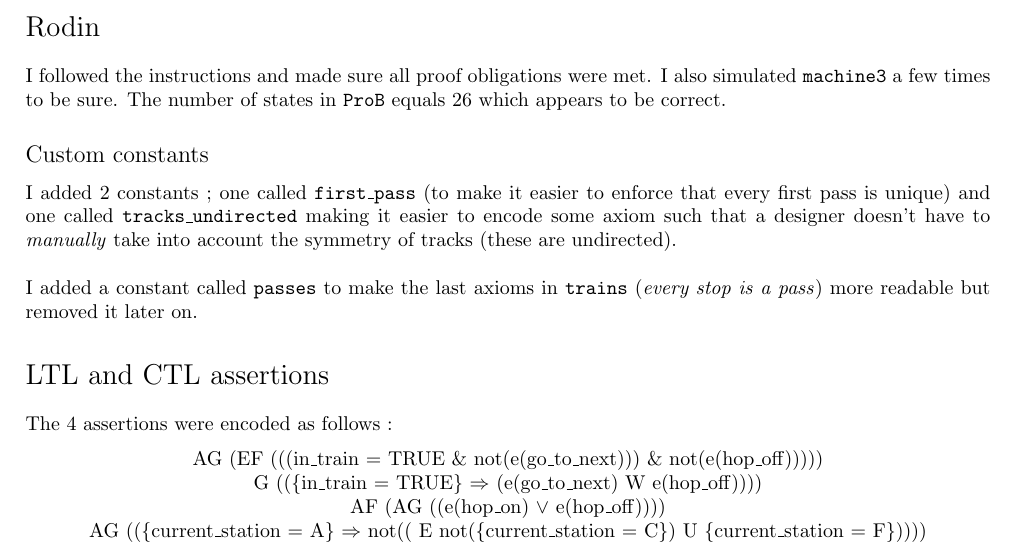
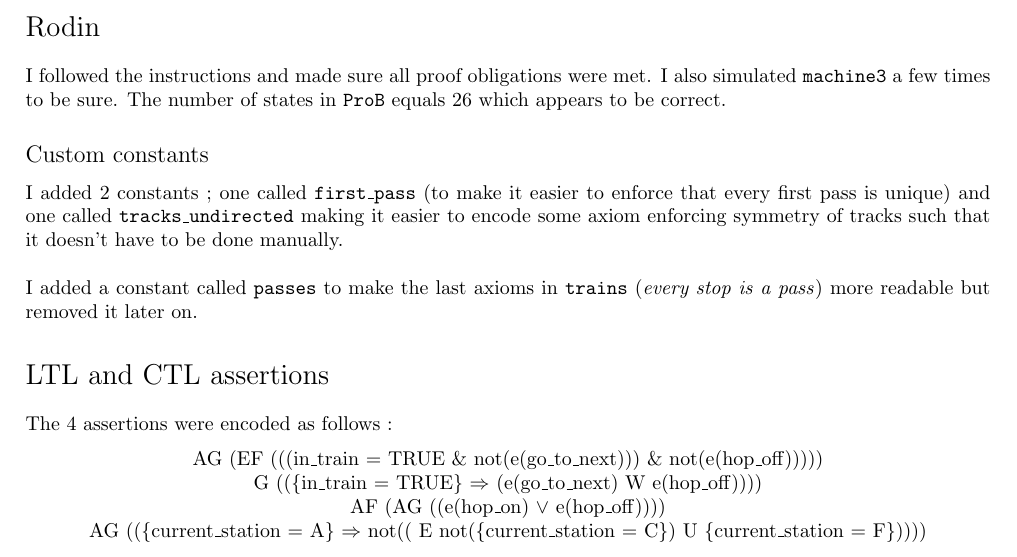
Before and after one commit to BrunoVandekerkhove/modelling-complex-systems, a LaTeX document (report/report.tex): part of the page, cut so that both start at the same text. Compiled offline with pdfLaTeX.

Commit message:
Update report.tex

```diff
--- a/report/report.tex
+++ b/report/report.tex
@@ -70,7 +70,7 @@
 
 \fakesubsection{Custom constants}
 
-I added 2 constants ; one called \texttt{first\_pass} (to make it easier to enforce that every first pass is unique) and one called \texttt{tracks\_undirected} making it easier to encode some axiom such that a designer doesn't have to \textit{manually} take into account the symmetry of tracks (these are undirected).\\
+I added 2 constants ; one called \texttt{first\_pass} (to make it easier to enforce that every first pass is unique) and one called \texttt{tracks\_undirected} making it easier to encode some axiom enforcing symmetry of tracks such that it doesn't have to be done manually.\\
 \par\noindent I added a constant called \texttt{passes} to make the last axioms in \texttt{trains} (\textit{every stop is a pass}) more readable but removed it later on.
 
 \fakesection{LTL and CTL assertions}
```
